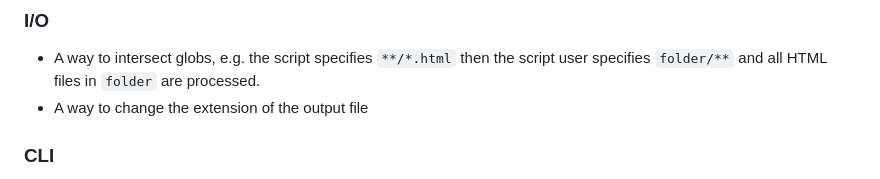
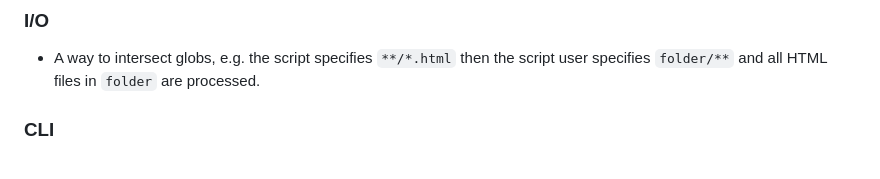
Before and after one commit to LeaVerou/brep, a Markdown page: README.md, the part around the change. GitHub-like rendering.

```diff
--- a/README.md
+++ b/README.md
@@ -387,7 +387,6 @@ Instance methods:
 ### I/O
 
 - A way to intersect globs, e.g. the script specifies `**/*.html` then the script user specifies `folder/**` and all HTML files in `folder` are processed.
-- A way to change the extension of the output file
 
 ### CLI
 
```
